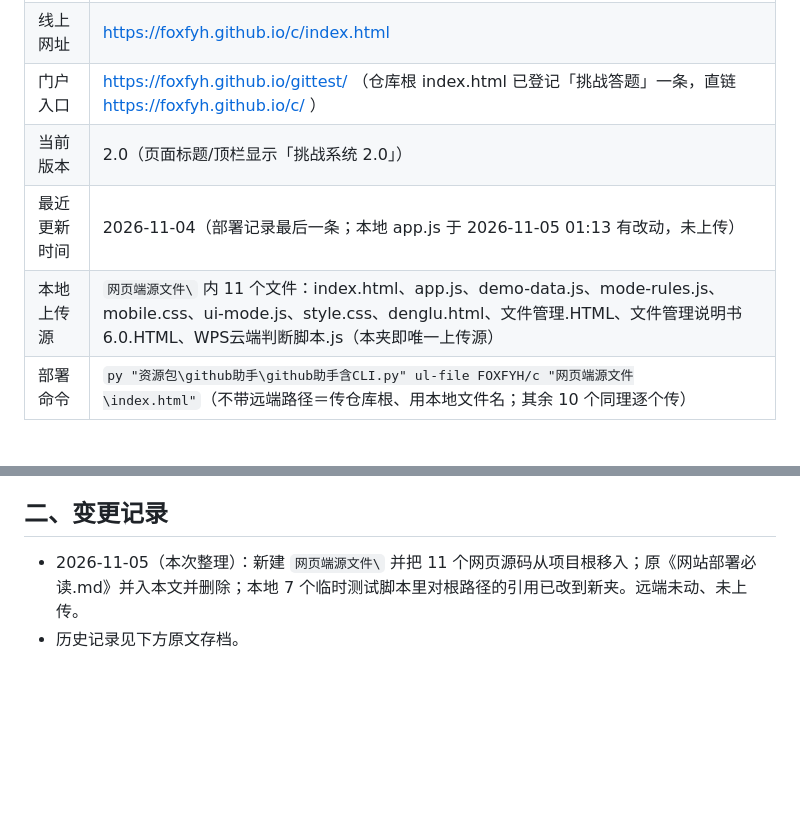
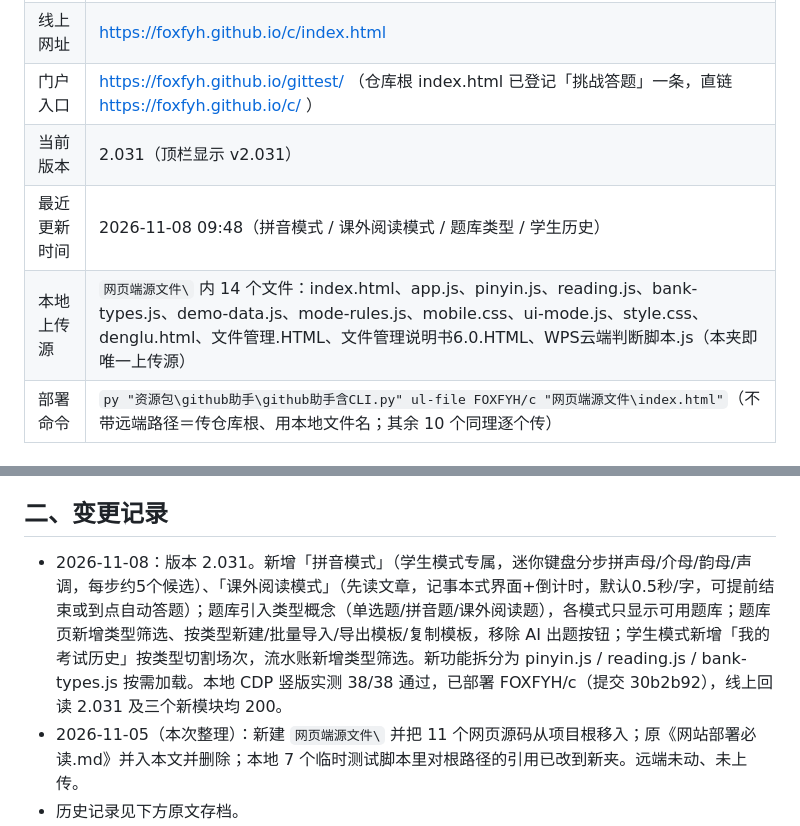
Before and after one commit to FOXFYH/c, a Markdown page: 网页版部署必看.md, 2 parts joined by grey strips. Rendered like a GitHub page; blank space fills up the shorter version.

Commit message:
CLI 上传 网页版部署必看.md

```diff
--- a/网页版部署必看.md
+++ b/网页版部署必看.md
@@ -10,9 +10,9 @@
 | 部署子目录 | 仓库根目录（**不是**子文件夹） |
 | 线上网址 | https://foxfyh.github.io/c/index.html |
 | 门户入口 | https://foxfyh.github.io/gittest/ （仓库根 index.html 已登记「挑战答题」一条，直链 https://foxfyh.github.io/c/ ） |
-| 当前版本 | 2.0（页面标题/顶栏显示「挑战系统 2.0」） |
-| 最近更新时间 | 2026-11-04（部署记录最后一条；本地 app.js 于 2026-11-05 01:13 有改动，未上传） |
-| 本地上传源 | `网页端源文件\` 内 11 个文件：index.html、app.js、demo-data.js、mode-rules.js、mobile.css、ui-mode.js、style.css、denglu.html、文件管理.HTML、文件管理说明书6.0.HTML、WPS云端判断脚本.js（本夹即唯一上传源） |
+| 当前版本 | 2.031（顶栏显示 v2.031） |
+| 最近更新时间 | 2026-11-08 09:48（拼音模式 / 课外阅读模式 / 题库类型 / 学生历史） |
+| 本地上传源 | `网页端源文件\` 内 14 个文件：index.html、app.js、pinyin.js、reading.js、bank-types.js、demo-data.js、mode-rules.js、mobile.css、ui-mode.js、style.css、denglu.html、文件管理.HTML、文件管理说明书6.0.HTML、WPS云端判断脚本.js（本夹即唯一上传源） |
 | 部署命令 | `py "资源包\github助手\github助手含CLI.py" ul-file FOXFYH/c "网页端源文件\index.html"`（不带远端路径＝传仓库根、用本地文件名；其余 10 个同理逐个传） |
 
 ## 一、以后重新部署的不变铁律
@@ -25,6 +25,7 @@
 
 ## 二、变更记录
 
+- 2026-11-08：版本 2.031。新增「拼音模式」（学生模式专属，迷你键盘分步拼声母/介母/韵母/声调，每步约5个候选）、「课外阅读模式」（先读文章，记事本式界面+倒计时，默认0.5秒/字，可提前结束或到点自动答题）；题库引入类型概念（单选题/拼音题/课外阅读题），各模式只显示可用题库；题库页新增类型筛选、按类型新建/批量导入/导出模板/复制模板，移除 AI 出题按钮；学生模式新增「我的考试历史」按类型切割场次，流水账新增类型筛选。新功能拆分为 pinyin.js / reading.js / bank-types.js 按需加载。本地 CDP 竖版实测 38/38 通过，已部署 FOXFYH/c（提交 30b2b92），线上回读 2.031 及三个新模块均 200。
 - 2026-11-05（本次整理）：新建 `网页端源文件\` 并把 11 个网页源码从项目根移入；原《网站部署必读.md》并入本文并删除；本地 7 个临时测试脚本里对根路径的引用已改到新夹。远端未动、未上传。
 - 历史记录见下方原文存档。
 
```
